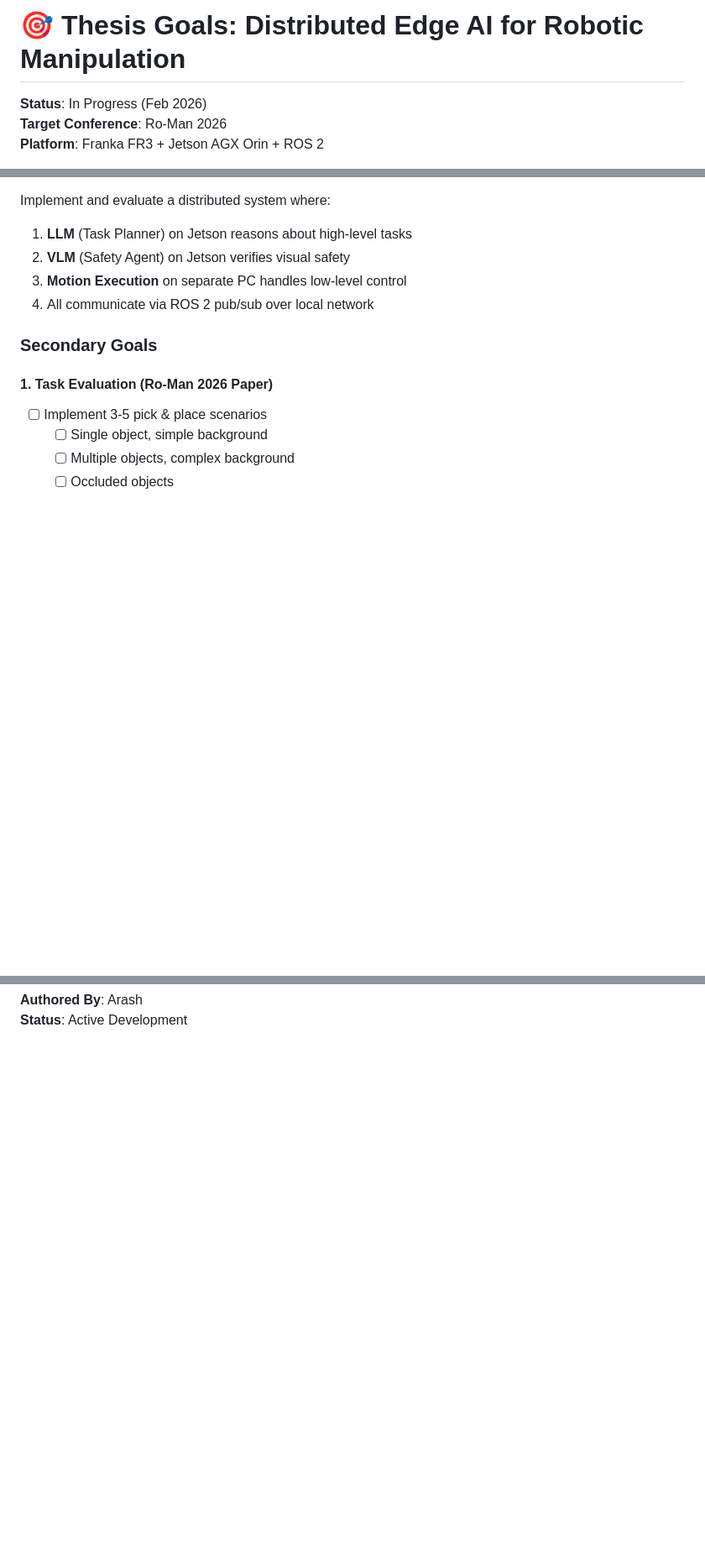
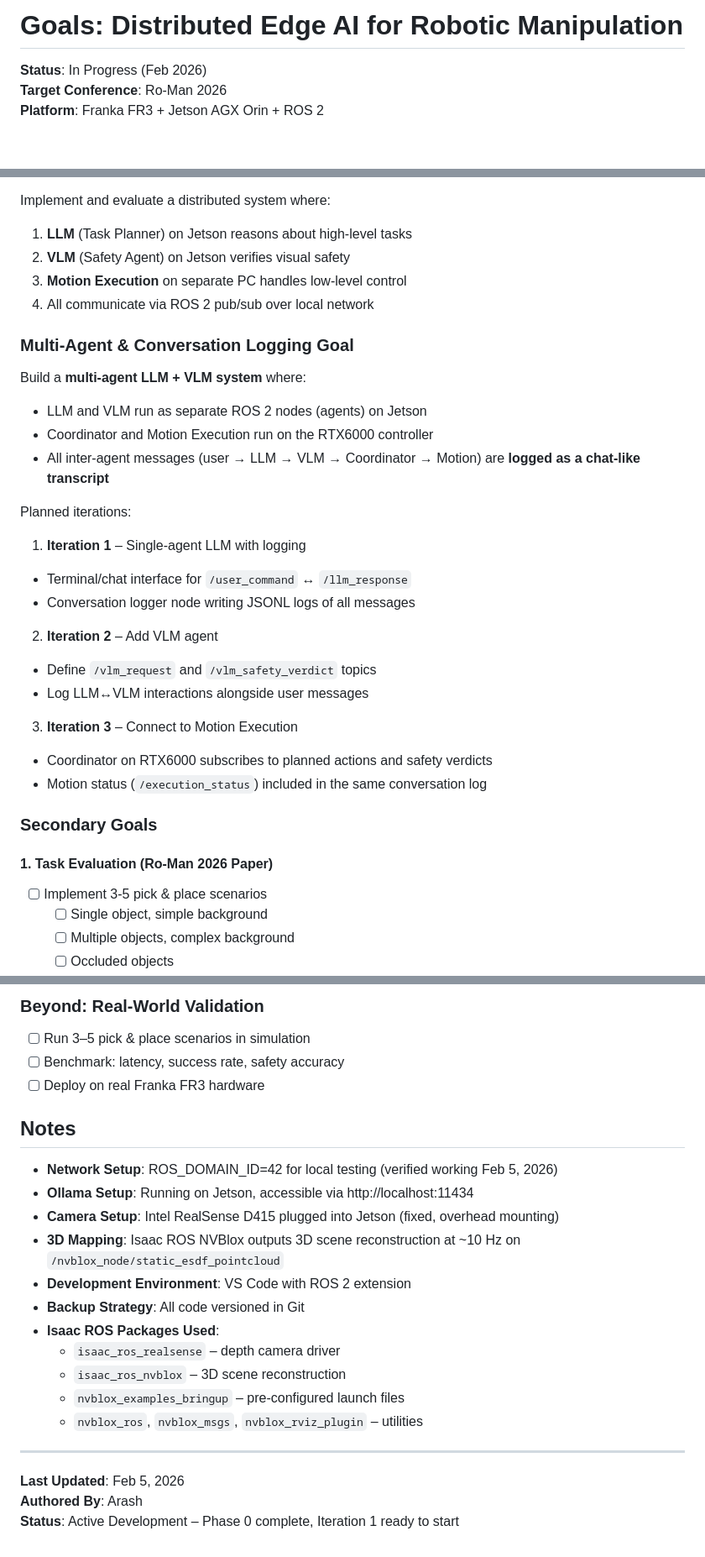
Before and after one commit to Arashghsz/franka-llm, a Markdown page: todo.md, 3 parts joined by grey strips. Shown at 84% size. Drawn GitHub-style; blank space fills up the shorter version.

```diff
--- a/THESIS_GOALS.md
+++ b/todo.md
@@ -1,4 +1,4 @@
-# 🎯 Thesis Goals: Distributed Edge AI for Robotic Manipulation
+# Goals: Distributed Edge AI for Robotic Manipulation
 
 **Status**: In Progress (Feb 2026)
 **Target Conference**: Ro-Man 2026
@@ -149,6 +174,24 @@ Implement and evaluate a distributed system where:
 3. **Motion Execution** on separate PC handles low-level control
 4. All communicate via ROS 2 pub/sub over local network
 
+### Multi-Agent & Conversation Logging Goal
+
+Build a **multi-agent LLM + VLM system** where:
+- LLM and VLM run as separate ROS 2 nodes (agents) on Jetson
+- Coordinator and Motion Execution run on the RTX6000 controller
+- All inter-agent messages (user → LLM → VLM → Coordinator → Motion) are **logged as a chat-like transcript**
+
+Planned iterations:
+1. **Iteration 1** – Single-agent LLM with logging
+  - Terminal/chat interface for `/user_command` ↔ `/llm_response`
+  - Conversation logger node writing JSONL logs of all messages
+2. **Iteration 2** – Add VLM agent
+  - Define `/vlm_request` and `/vlm_safety_verdict` topics
+  - Log LLM↔VLM interactions alongside user messages
+3. **Iteration 3** – Connect to Motion Execution
+  - Coordinator on RTX6000 subscribes to planned actions and safety verdicts
+  - Motion status (`/execution_status`) included in the same conversation log
+
 ### Secondary Goals
 
 #### 1. Task Evaluation (Ro-Man 2026 Paper)
@@ -279,2 +353,24 @@ Evaluate and compare:
+### **Beyond**: Real-World Validation
+- [ ] Run 3–5 pick & place scenarios in simulation
+- [ ] Benchmark: latency, success rate, safety accuracy
+- [ ] Deploy on real Franka FR3 hardware
+
+## Notes
+
+- **Network Setup**: ROS_DOMAIN_ID=42 for local testing (verified working Feb 5, 2026)
+- **Ollama Setup**: Running on Jetson, accessible via http://localhost:11434
+- **Camera Setup**: Intel RealSense D415 plugged into Jetson (fixed, overhead mounting)
+- **3D Mapping**: Isaac ROS NVBlox outputs 3D scene reconstruction at ~10 Hz on `/nvblox_node/static_esdf_pointcloud`
+- **Development Environment**: VS Code with ROS 2 extension
+- **Backup Strategy**: All code versioned in Git
+- **Isaac ROS Packages Used**:
+  - `isaac_ros_realsense` – depth camera driver
+  - `isaac_ros_nvblox` – 3D scene reconstruction
+  - `nvblox_examples_bringup` – pre-configured launch files
+  - `nvblox_ros`, `nvblox_msgs`, `nvblox_rviz_plugin` – utilities
+
+---
+
+**Last Updated**: Feb 5, 2026
 **Authored By**: Arash
-**Status**: Active Development
+**Status**: Active Development – Phase 0 complete, Iteration 1 ready to start
```
Also changed, not shown: other parts of todo.md (+92 -36 lines).
